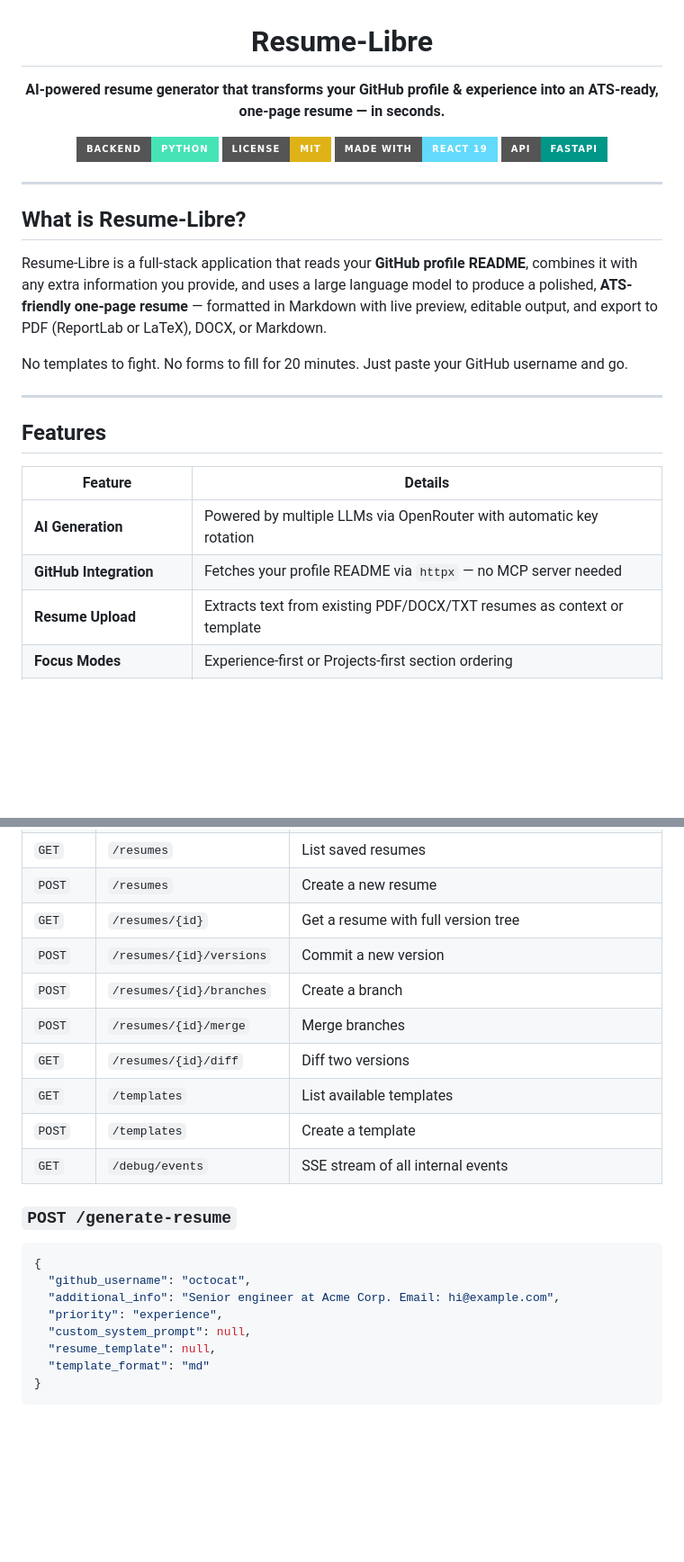
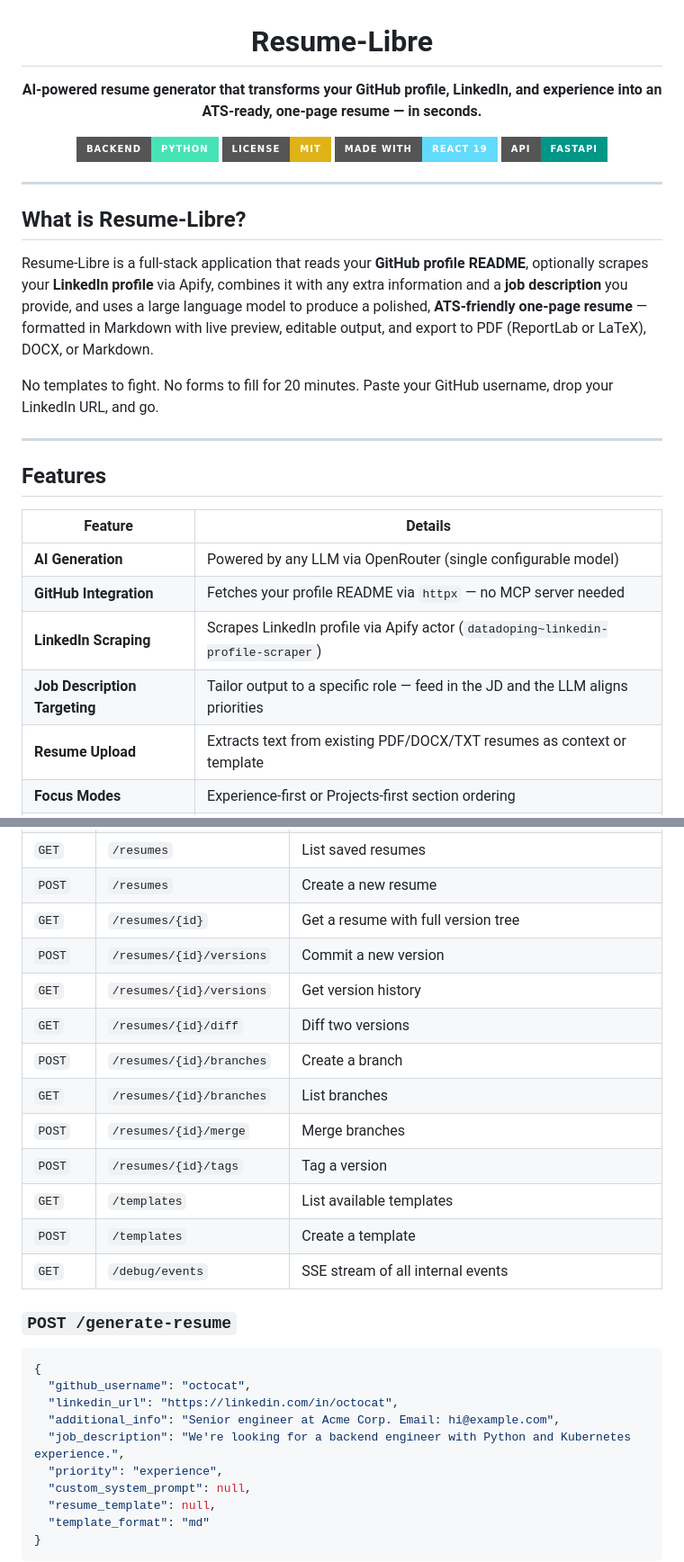
Before and after one commit to EmaadAkhter/Resume-Libre, a Markdown page: README.md, 2 parts joined by grey strips. Shown at 90% size. Drawn GitHub-style; badges without logos; blank space fills up the shorter version.

````diff
--- a/README.md
+++ b/README.md
@@ -2,5 +2,5 @@
 
 # Resume-Libre
 
-**AI-powered resume generator that transforms your GitHub profile & experience into an ATS-ready, one-page resume — in seconds.**
+**AI-powered resume generator that transforms your GitHub profile, LinkedIn, and experience into an ATS-ready, one-page resume — in seconds.**
 
@@ -15,9 +15,9 @@
 
 ## What is Resume-Libre?
 
-Resume-Libre is a full-stack application that reads your **GitHub profile README**, combines it with any extra information you provide, and uses a large language model to produce a polished, **ATS-friendly one-page resume** — formatted in Markdown with live preview, editable output, and export to PDF (ReportLab or LaTeX), DOCX, or Markdown.
+Resume-Libre is a full-stack application that reads your **GitHub profile README**, optionally scrapes your **LinkedIn profile** via Apify, combines it with any extra information and a **job description** you provide, and uses a large language model to produce a polished, **ATS-friendly one-page resume** — formatted in Markdown with live preview, editable output, and export to PDF (ReportLab or LaTeX), DOCX, or Markdown.
 
-No templates to fight. No forms to fill for 20 minutes. Just paste your GitHub username and go.
+No templates to fight. No forms to fill for 20 minutes. Paste your GitHub username, drop your LinkedIn URL, and go.
 
 ---
 
@@ -25,8 +25,10 @@ No templates to fight. No forms to fill for 20 minutes. Just paste your GitHub u
 
 | Feature | Details |
 |---|---|
-| **AI Generation** | Powered by multiple LLMs via OpenRouter with automatic key rotation |
+| **AI Generation** | Powered by any LLM via OpenRouter (single configurable model) |
 | **GitHub Integration** | Fetches your profile README via `httpx` — no MCP server needed |
+| **LinkedIn Scraping** | Scrapes LinkedIn profile via Apify actor (`datadoping~linkedin-profile-scraper`) |
+| **Job Description Targeting** | Tailor output to a specific role — feed in the JD and the LLM aligns priorities |
 | **Resume Upload** | Extracts text from existing PDF/DOCX/TXT resumes as context or template |
 | **Focus Modes** | Experience-first or Projects-first section ordering |
 | **Live Editor** | Edit the raw Markdown in-browser after generation |
@@ -264,9 +394,12 @@ In production the frontend is served by nginx, which proxies `/api/*` to the bac
 | `POST` | `/resumes` | Create a new resume |
 | `GET` | `/resumes/{id}` | Get a resume with full version tree |
 | `POST` | `/resumes/{id}/versions` | Commit a new version |
+| `GET` | `/resumes/{id}/versions` | Get version history |
+| `GET` | `/resumes/{id}/diff` | Diff two versions |
 | `POST` | `/resumes/{id}/branches` | Create a branch |
+| `GET` | `/resumes/{id}/branches` | List branches |
 | `POST` | `/resumes/{id}/merge` | Merge branches |
-| `GET` | `/resumes/{id}/diff` | Diff two versions |
+| `POST` | `/resumes/{id}/tags` | Tag a version |
 | `GET` | `/templates` | List available templates |
 | `POST` | `/templates` | Create a template |
 | `GET` | `/debug/events` | SSE stream of all internal events |
@@ -276,7 +409,9 @@ In production the frontend is served by nginx, which proxies `/api/*` to the bac
 ```json
 {
   "github_username": "octocat",
+  "linkedin_url": "https://linkedin.com/in/octocat",
   "additional_info": "Senior engineer at Acme Corp. Email: hi@example.com",
+  "job_description": "We're looking for a backend engineer with Python and Kubernetes experience.",
   "priority": "experience",
   "custom_system_prompt": null,
   "resume_template": null,
````
Also changed, not shown: other parts of README.md (+163 -41 lines).
